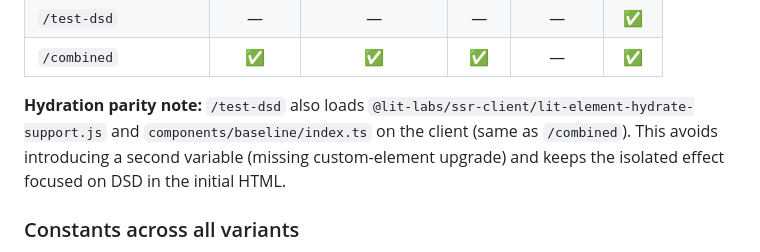
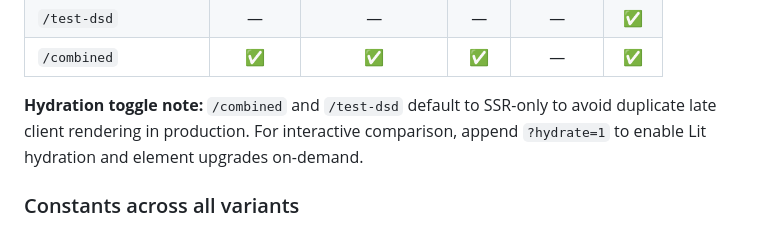
Before and after one commit to Timon-H/gaio-validation-lab, a Markdown page: README.md, the part around the change. Drawn GitHub-style.

Commit message:
docs: update README.md

```diff
--- a/README.md
+++ b/README.md
@@ -54,7 +54,7 @@ Seven variants of the same insurance page content. Each isolates a single GAIO v
 | `/test-dsd` | — | — | — | — | ✅ |
 | `/combined` | ✅ | ✅ | ✅ | — | ✅ |
 
-**Hydration parity note:** `/test-dsd` also loads `@lit-labs/ssr-client/lit-element-hydrate-support.js` and `components/baseline/index.ts` on the client (same as `/combined`). This avoids introducing a second variable (missing custom-element upgrade) and keeps the isolated effect focused on DSD in the initial HTML.
+**Hydration toggle note:** `/combined` and `/test-dsd` default to SSR-only to avoid duplicate late client rendering in production. For interactive comparison, append `?hydrate=1` to enable Lit hydration and element upgrades on-demand.
 
 ### Constants across all variants
 - Same 9 Lit web components with Shadow DOM encapsulation
```
